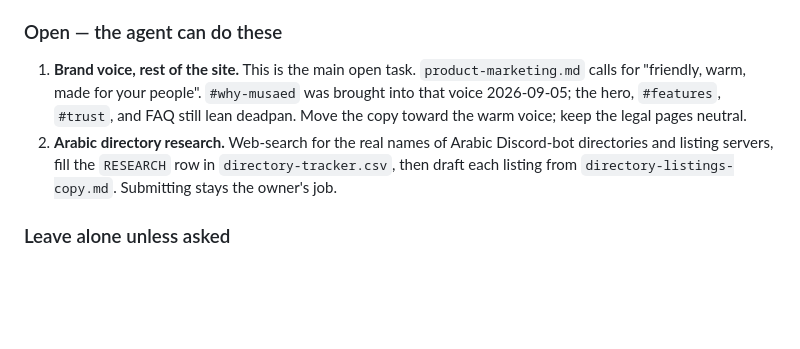
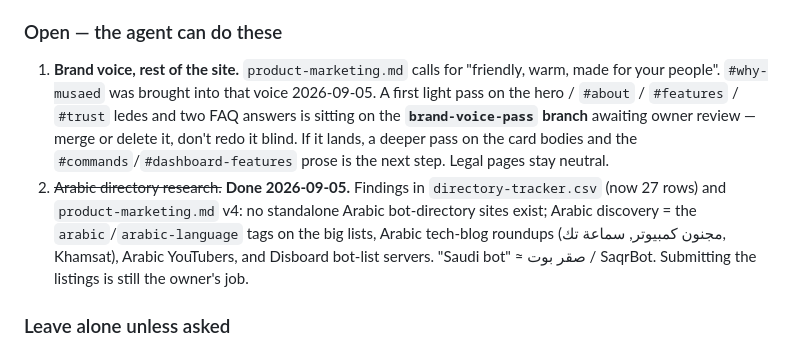
Before and after one commit to Musaebot/Musaed-Web, a Markdown page: CLAUDE.md, the part around the change. Rendered like a GitHub page; blank space fills up the shorter version.

Commit message:
Note the Arabic directory research is done, and the voice-pass branch
Research findings live in the gitignored .agents/ notes (no site change).
The brand-voice pass is on the brand-voice-pass branch pending review.

```diff
--- a/CLAUDE.md
+++ b/CLAUDE.md
@@ -164,13 +164,18 @@ The site's job in that funnel is the "ضيف البوت" conversion and the dire
 
 ### Open — the agent can do these
 
-1. **Brand voice, rest of the site.** This is the main open task. `product-marketing.md`
-   calls for "friendly, warm, made for your people". `#why-musaed` was brought into that
-   voice 2026-09-05; the hero, `#features`, `#trust`, and FAQ still lean deadpan. Move the
-   copy toward the warm voice; keep the legal pages neutral.
-2. **Arabic directory research.** Web-search for the real names of Arabic Discord-bot
-   directories and listing servers, fill the `RESEARCH` row in `directory-tracker.csv`, then
-   draft each listing from `directory-listings-copy.md`. Submitting stays the owner's job.
+1. **Brand voice, rest of the site.** `product-marketing.md` calls for "friendly, warm,
+   made for your people". `#why-musaed` was brought into that voice 2026-09-05. A first
+   light pass on the hero / `#about` / `#features` / `#trust` ledes and two FAQ answers is
+   sitting on the **`brand-voice-pass` branch** awaiting owner review — merge or delete it,
+   don't redo it blind. If it lands, a deeper pass on the card bodies and the
+   `#commands`/`#dashboard-features` prose is the next step. Legal pages stay neutral.
+2. ~~Arabic directory research.~~ **Done 2026-09-05.** Findings in `directory-tracker.csv`
+   (now 27 rows) and `product-marketing.md` v4: no standalone Arabic bot-directory sites
+   exist; Arabic discovery = the `arabic`/`arabic-language` tags on the big lists, Arabic
+   tech-blog roundups (مجنون كمبيوتر, سماعة تك, Khamsat), Arabic YouTubers, and Disboard
+   bot-list servers. "Saudi bot" ≈ صقر بوت / SaqrBot. Submitting the listings is still the
+   owner's job.
 
 ### Leave alone unless asked
 
```
